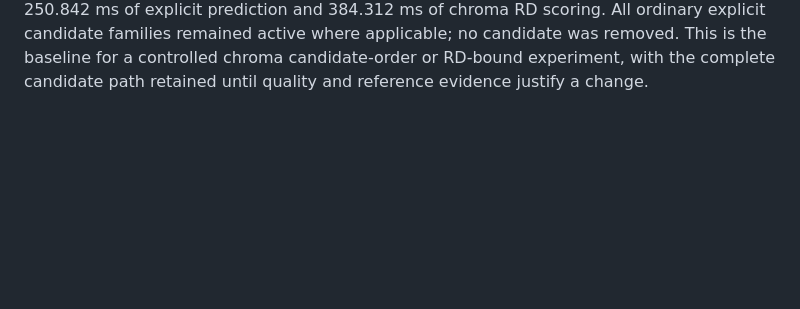
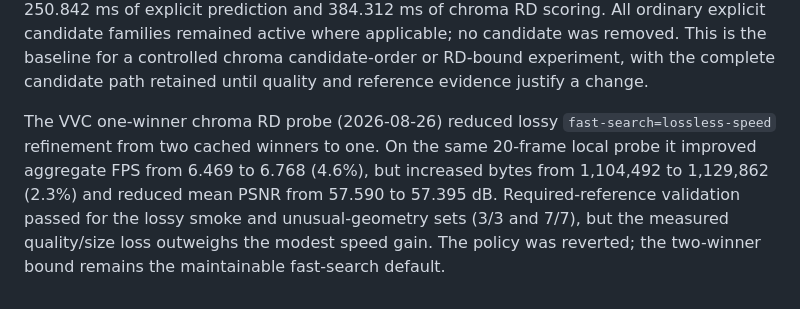
Before and after one commit to framefinery/framefinery-engine, a Markdown page: docs/codec-parity-target.md, the part around the change. Rendered like a GitHub page; blank space fills up the shorter version.

Commit message:
Record rejected chroma RD probe

```diff
--- a/docs/codec-parity-target.md
+++ b/docs/codec-parity-target.md
@@ -598,3 +598,12 @@ candidate families remained active where applicable; no candidate was
 removed. This is the baseline for a controlled chroma candidate-order or
 RD-bound experiment, with the complete candidate path retained until quality
 and reference evidence justify a change.
+
+The VVC one-winner chroma RD probe (2026-08-26) reduced lossy
+`fast-search=lossless-speed` refinement from two cached winners to one. On the
+same 20-frame local probe it improved aggregate FPS from 6.469 to 6.768
+(4.6%), but increased bytes from 1,104,492 to 1,129,862 (2.3%) and reduced
+mean PSNR from 57.590 to 57.395 dB. Required-reference validation passed for
+the lossy smoke and unusual-geometry sets (3/3 and 7/7), but the measured
+quality/size loss outweighs the modest speed gain. The policy was reverted;
+the two-winner bound remains the maintainable fast-search default.
```
